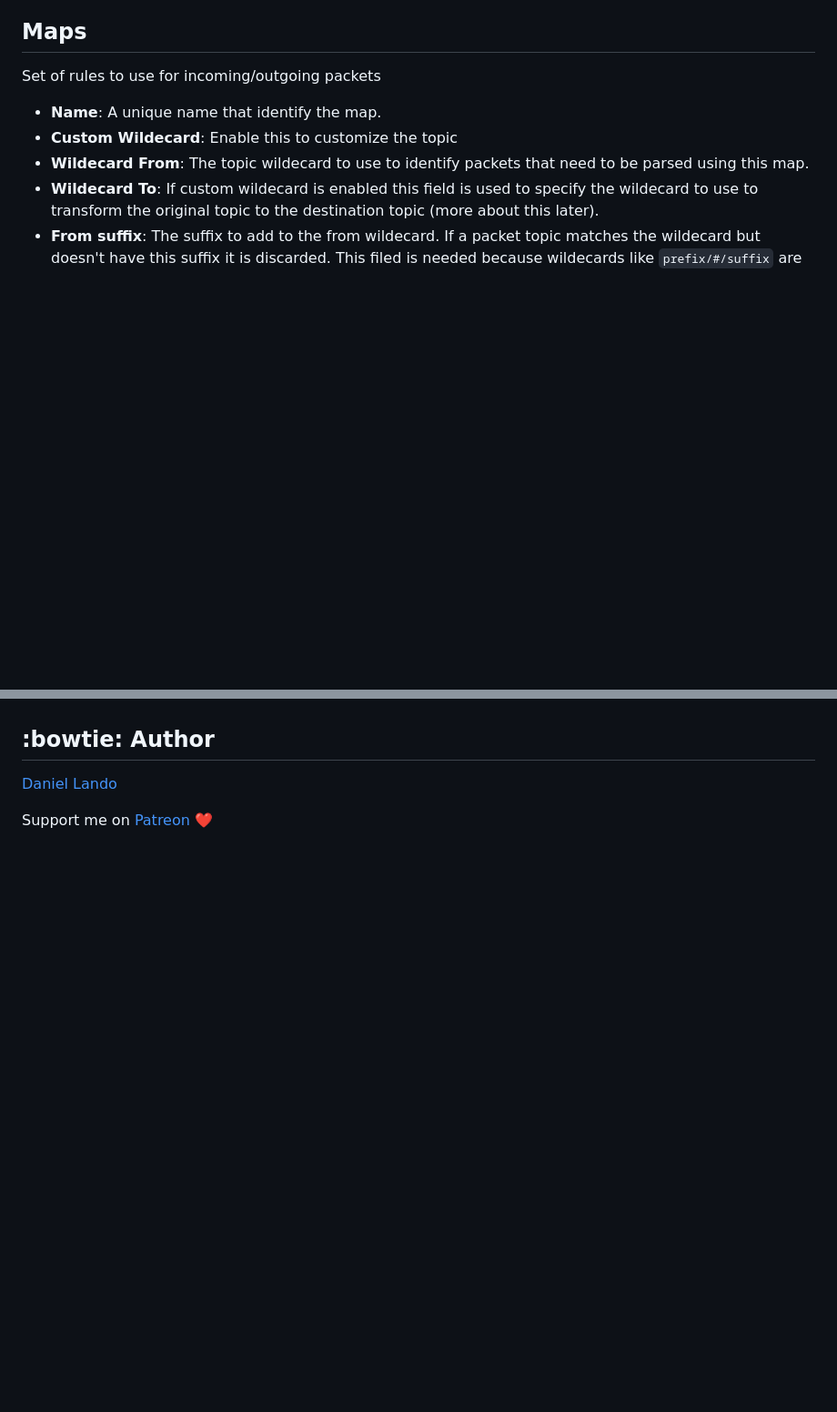
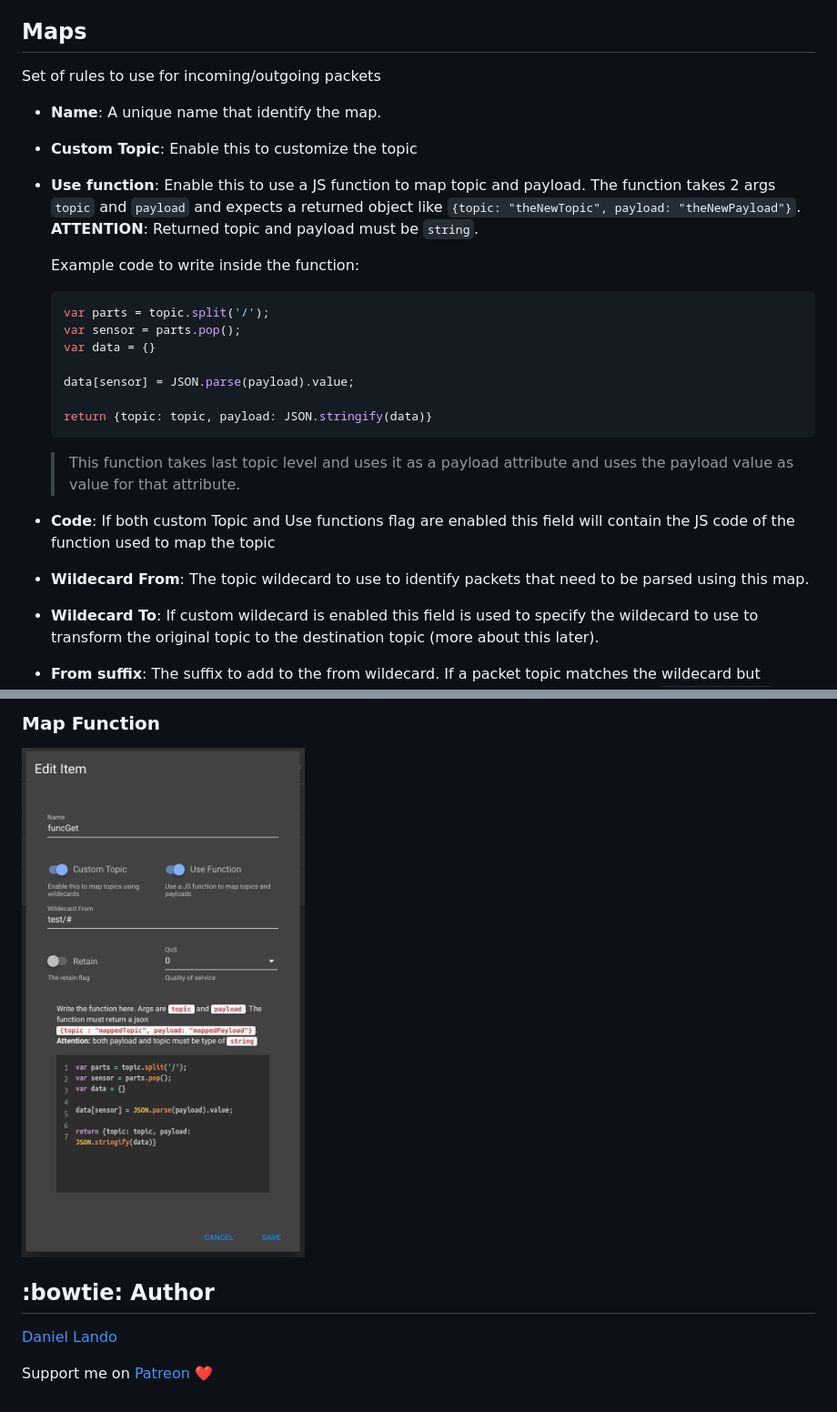
Before and after one commit to robertsLando/Mqtt2Mqtt, a Markdown page: README.md, 2 parts joined by grey strips. Shown: that part at 91% size. Drawn GitHub-style; pictures changed too: images/screen_function.png (added); blank space fills up the shorter version.

Commit message:
[docs] Updated readme and added screenshots

````diff
--- a/README.md
+++ b/README.md
@@ -62,7 +62,23 @@ Used to init a connection to an MQTT broker
 Set of rules to use for incoming/outgoing packets
 
 - **Name**: A unique name that identify the map.
-- **Custom Wildecard**: Enable this to customize the topic
+- **Custom Topic**: Enable this to customize the topic
+- **Use function**: Enable this to use a JS function to map topic and payload. The function takes 2 args `topic` and `payload` and expects a returned object like `{topic: "theNewTopic", payload: "theNewPayload"}`. **ATTENTION**: Returned topic and payload must be `string`.
+
+    Example code to write inside the function:
+
+    ```js
+    var parts = topic.split('/');
+    var sensor = parts.pop();
+    var data = {}
+
+    data[sensor] = JSON.parse(payload).value;
+
+    return {topic: topic, payload: JSON.stringify(data)}
+    ```
+
+    > This function takes last topic level and uses it as a payload attribute and uses the payload value as value for that attribute.
+- **Code**: If both custom Topic and Use functions flag are enabled this field will contain the JS code of the function used to map the topic
 - **Wildecard From**: The topic wildecard to use to identify packets that need to be parsed using this map.
 - **Wildecard To**: If custom wildecard is enabled this field is used to specify the wildecard to use to transform the original topic to the destination topic (more about this later).
 - **From suffix**: The suffix to add to the from wildecard. If a packet topic matches the wildecard but doesn't have this suffix it is discarded. This filed is needed because wildecards like `prefix/#/suffix` are not valid wildecards as after a # char the topic cannot have anything.
@@ -135,3 +166,6 @@ If you don't want to map all values coming from the gateway but just some values
+### Map Function
+
+![Function](images/screen_function.png)
 
 ## :bowtie: Author
 
````
Also changed, not shown: other parts of README.md (+16 -1 lines), images/screen_clients.png (added), images/screen_maps.png (added), images/screen_values.png (added).
